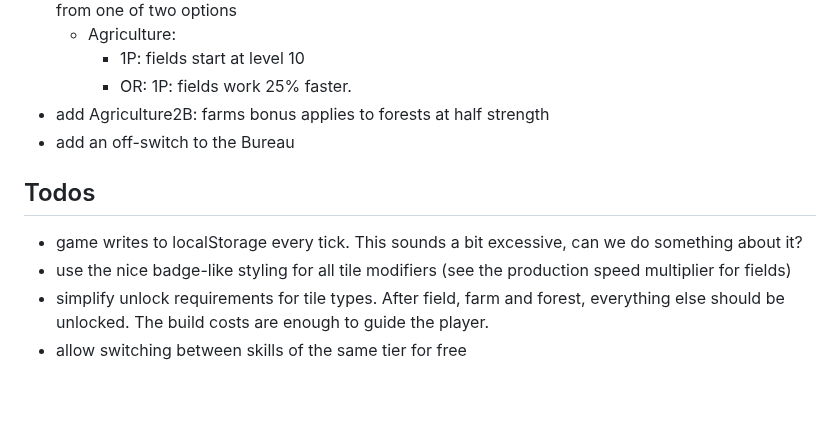
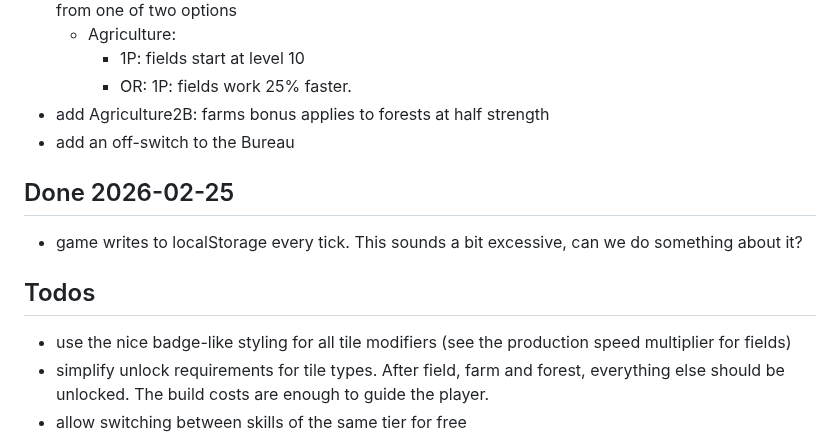
Before and after one commit to epic-64/cascade, a Markdown page: TODO.md, the part around the change. GitHub-like rendering; blank space fills up the shorter version.

Commit message:
update TODO.md to reflect completed tasks and new todos

```diff
--- a/TODO.md
+++ b/TODO.md
@@ -52,8 +52,10 @@
 - add Agriculture2B: farms bonus applies to forests at half strength
 - add an off-switch to the Bureau
 
+## Done 2026-02-25
+- game writes to localStorage every tick. This sounds a bit excessive, can we do something about it?
+
 ## Todos
-- game writes to localStorage every tick. This sounds a bit excessive, can we do something about it?
 - use the nice badge-like styling for all tile modifiers (see the production speed multiplier for fields)
 - simplify unlock requirements for tile types. After field, farm and forest, everything else should be unlocked.
   The build costs are enough to guide the player.
```
